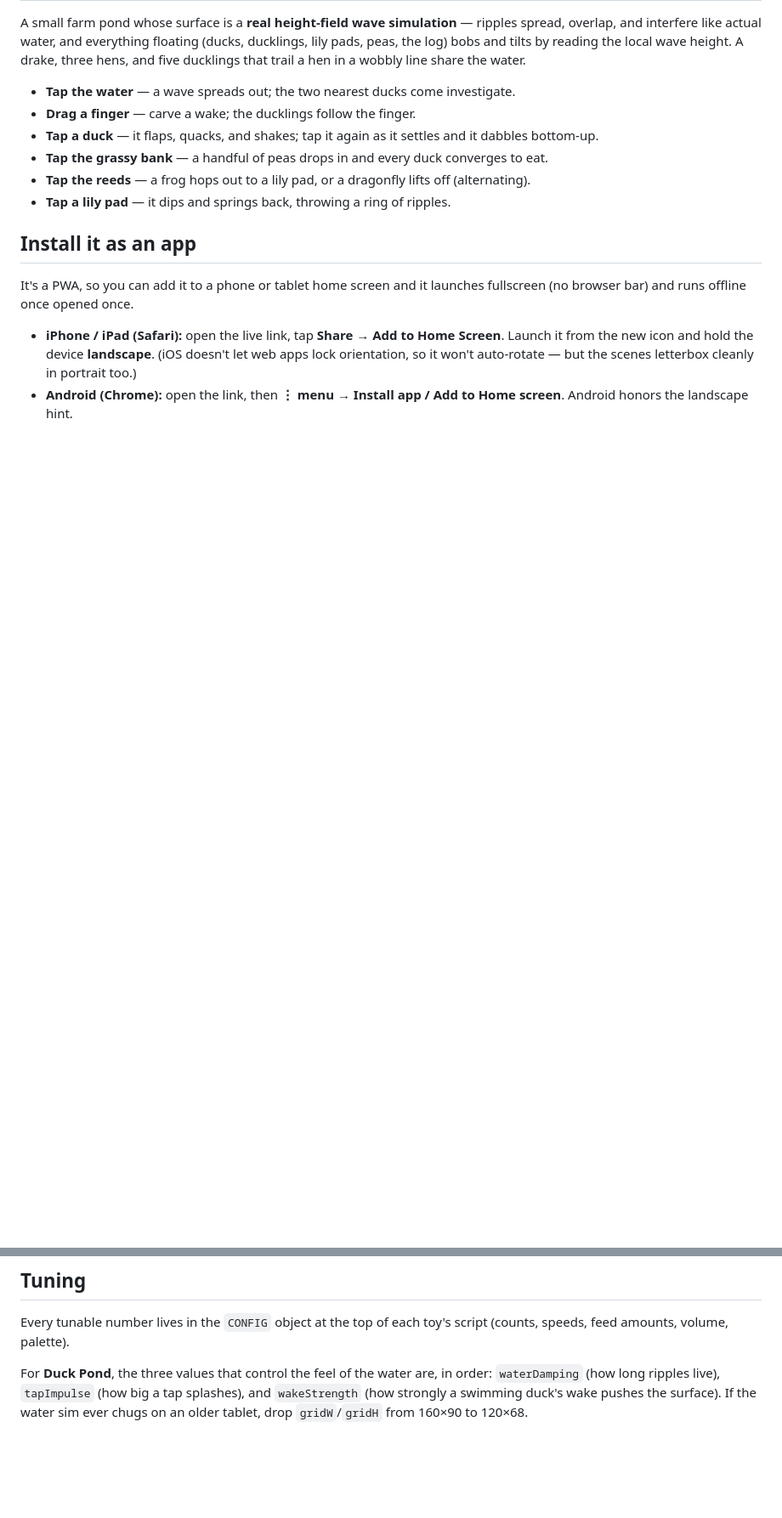
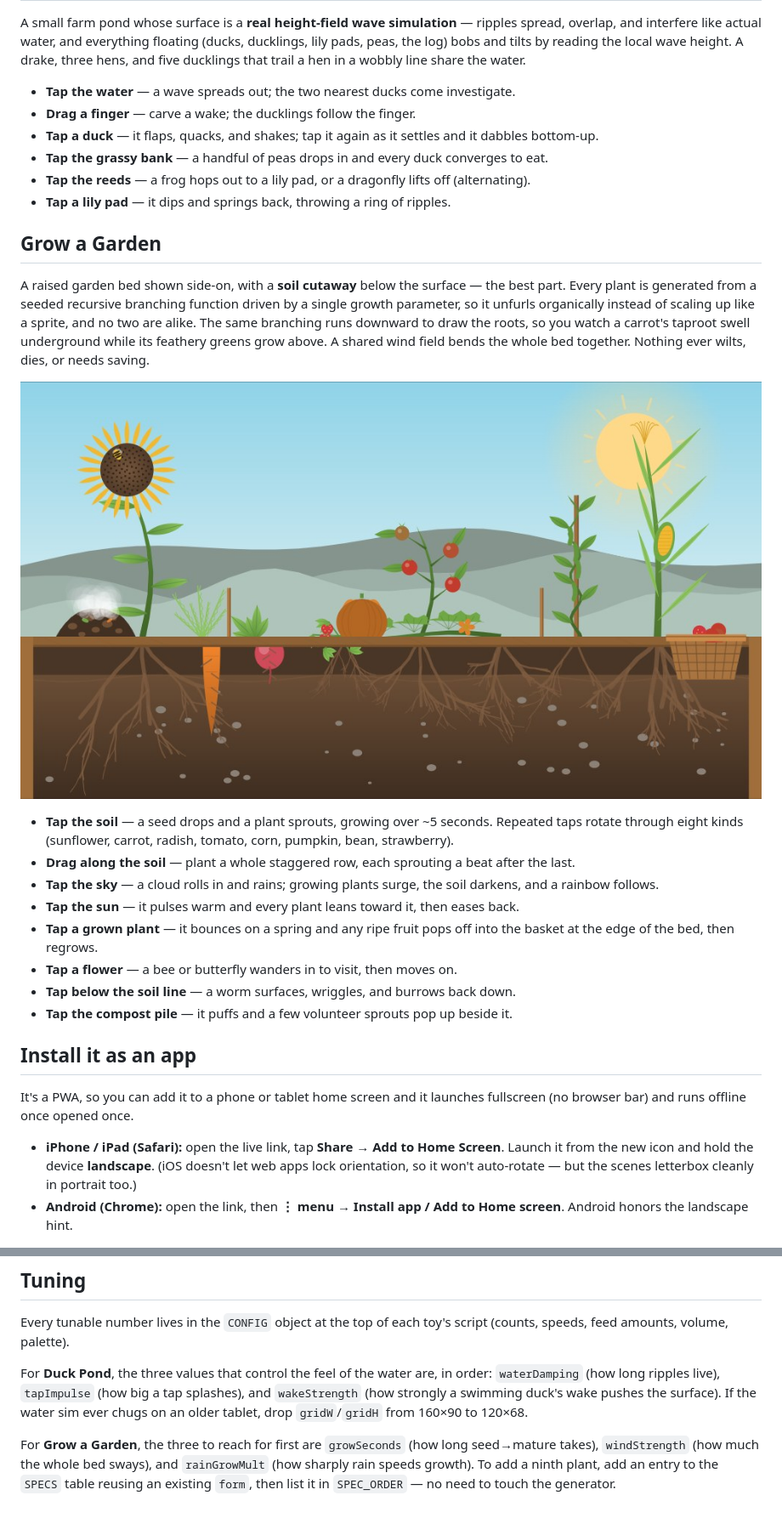
Before and after one commit to JoshuaBlotter/chicken-yard, a Markdown page: README.md, 2 parts joined by grey strips. Shown at 85% size. Drawn GitHub-style; pictures changed too: garden.jpg (added); blank space fills up the shorter version.

Commit message:
Add Grow a Garden to the README with a screenshot
- Add garden.jpg (1000x563 showcase of the eight plant types and the
  soil cutaway with roots) and reference it in the README
- Add a Grow a Garden section, list it in the chooser, and document its
  three main CONFIG dials plus how to add a plant type

Co-Authored-By: Claude Opus 4.8 <noreply@anthropic.com>

```diff
--- a/README.md
+++ b/README.md
@@ -42,6 +43,32 @@ in a wobbly line share the water.
 - **Tap the reeds** — a frog hops out to a lily pad, or a dragonfly lifts off (alternating).
 - **Tap a lily pad** — it dips and springs back, throwing a ring of ripples.
 
+## Grow a Garden
+
+A raised garden bed shown side-on, with a **soil cutaway** below the surface —
+the best part. Every plant is generated from a seeded recursive branching
+function driven by a single growth parameter, so it unfurls organically instead
+of scaling up like a sprite, and no two are alike. The same branching runs
+downward to draw the roots, so you watch a carrot's taproot swell underground
+while its feathery greens grow above. A shared wind field bends the whole bed
+together. Nothing ever wilts, dies, or needs saving.
+
+![Grow a Garden](garden.jpg)
+
+- **Tap the soil** — a seed drops and a plant sprouts, growing over ~5 seconds.
+  Repeated taps rotate through eight kinds (sunflower, carrot, radish, tomato,
+  corn, pumpkin, bean, strawberry).
+- **Drag along the soil** — plant a whole staggered row, each sprouting a beat
+  after the last.
+- **Tap the sky** — a cloud rolls in and rains; growing plants surge, the soil
+  darkens, and a rainbow follows.
+- **Tap the sun** — it pulses warm and every plant leans toward it, then eases back.
+- **Tap a grown plant** — it bounces on a spring and any ripe fruit pops off into
+  the basket at the edge of the bed, then regrows.
+- **Tap a flower** — a bee or butterfly wanders in to visit, then moves on.
+- **Tap below the soil line** — a worm surfaces, wriggles, and burrows back down.
+- **Tap the compost pile** — it puffs and a few volunteer sprouts pop up beside it.
+
 ## Install it as an app
 
 It's a PWA, so you can add it to a phone or tablet home screen and it launches
@@ -64,3 +91,9 @@ order: `waterDamping` (how long ripples live), `tapImpulse` (how big a tap
 splashes), and `wakeStrength` (how strongly a swimming duck's wake pushes the
 surface). If the water sim ever chugs on an older tablet, drop `gridW`/`gridH`
 from 160×90 to 120×68.
+
+For **Grow a Garden**, the three to reach for first are `growSeconds` (how long
+seed→mature takes), `windStrength` (how much the whole bed sways), and
+`rainGrowMult` (how sharply rain speeds growth). To add a ninth plant, add an
+entry to the `SPECS` table reusing an existing `form`, then list it in
+`SPEC_ORDER` — no need to touch the generator.
```
Also changed, not shown: other parts of README.md (+2 -1 lines).
